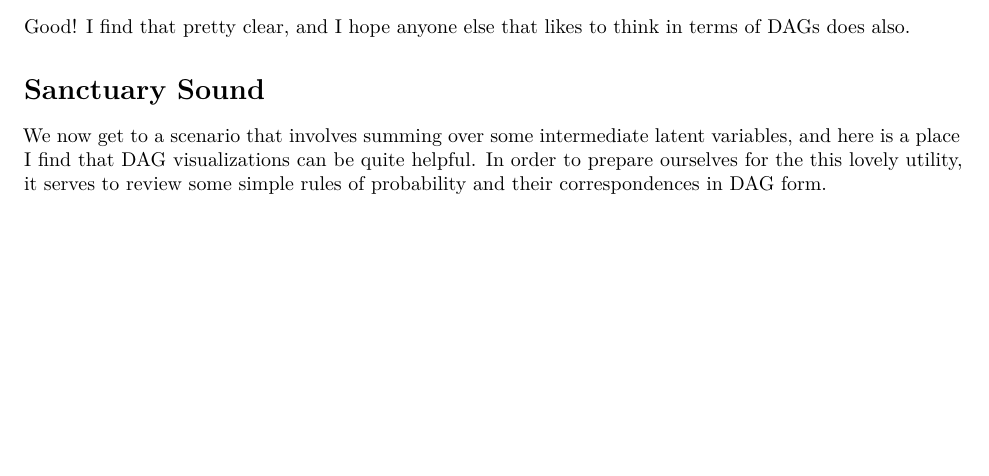
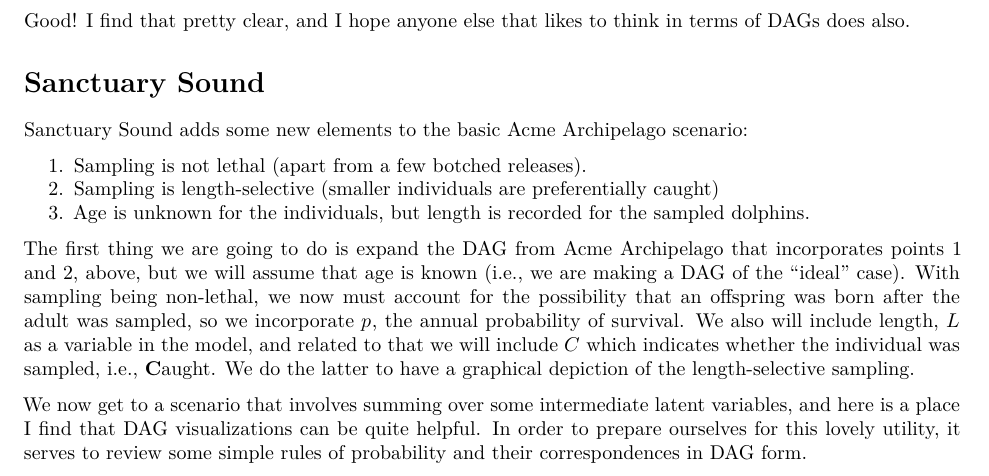
Before and after one commit to eriqande/CKMRshiny, a Quarto document (ckmr_dags/ckmr_dags.qmd): part of page 6 of 6 before the commit and part of page 6 of 7 after it, cut so that both start at the same text, the shorter picture padded with empty space. Rendered offline with R 4.5, knitr and Pandoc in place of Quarto, then LaTeX, with nearby package versions.

Commit message:
working through SS

```diff
--- a/ckmr_dags/ckmr_dags.qmd
+++ b/ckmr_dags/ckmr_dags.qmd
@@ -426,9 +426,27 @@ terms of DAGs does also.
 
 # Sanctuary Sound
 
+Sanctuary Sound adds some new elements to the basic Acme Archipelago scenario:
+
+1. Sampling is not lethal (apart from a few botched releases).
+2. Sampling is length-selective (smaller individuals are preferentially caught)
+3. Age is unknown for the individuals, but length is recorded for the sampled dolphins.
+
+The first thing we are going to do is expand the DAG from Acme Archipelago that
+incorporates points 1 and 2, above, but we will assume that age is known
+(i.e., we are making a DAG of the "ideal" case).  With sampling being non-lethal,
+we now must account for the possibility that an offspring was born after the adult
+was sampled, so we incorporate $p$, the annual probability of survival.  We also
+will include length, $L$ as a variable in the model, and related to that we will
+include $C$ which indicates whether the individual was sampled, i.e., **C**aught.
+We do the latter to have a graphical depiction of the length-selective sampling.
+
+
+
+
 We now get to a scenario that involves summing over some intermediate
 latent variables, and here is a place I find that DAG visualizations can
-be quite helpful.  In order to prepare ourselves for the this lovely utility, it serves
+be quite helpful.  In order to prepare ourselves for this lovely utility, it serves
 to review some simple rules of probability and their correspondences in DAG form.
 
 # Citations
```
